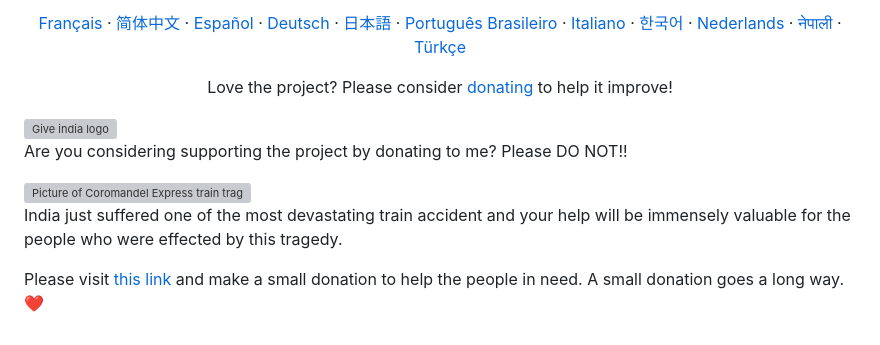
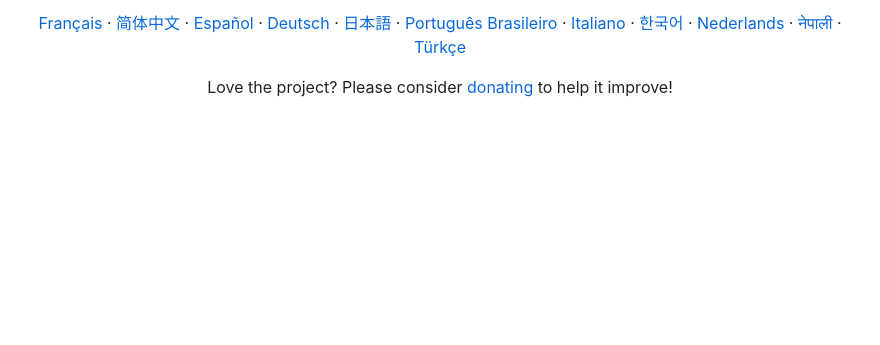
Before and after one commit to Onkar41/agrosells, a Markdown page: README.md, the part around the change. Rendered like a GitHub page; blank space fills up the shorter version; grey boxes are pictures that could not be loaded.

```diff
--- a/README.md
+++ b/README.md
@@ -70,18 +70,4 @@ project based on the buying and selling process
 
 <p align="center">Love the project? Please consider <a href="https://www.paypal.me/anuraghazra">donating</a> to help it improve!</p>
 
-<a href="https://indiafightscorona.giveindia.org">
-  <img src="https://cfstatic.give.do/logo.png" alt="Give india logo" width="200" />
-</a>
-
-Are you considering supporting the project by donating to me? Please DO NOT!!
-
-
-<img src="https://cfstatic.give.do/910ede2a-7892-43fe-8c8a-dea45e96d950.webp" alt="Picture of Coromandel Express train tragedy" width="35%">
-
-India just suffered one of the most devastating train accident and your help will be immensely valuable for the people who were effected by this tragedy.
-
-Please visit [this link](https://give.do/fundraisers/stand-beside-the-victims-of-the-coromandel-express-train-tragedy-in-odisha-donate-now) and make a small donation to help the people in need. A small donation goes a long way. :heart:
-
-
 </p>
```
